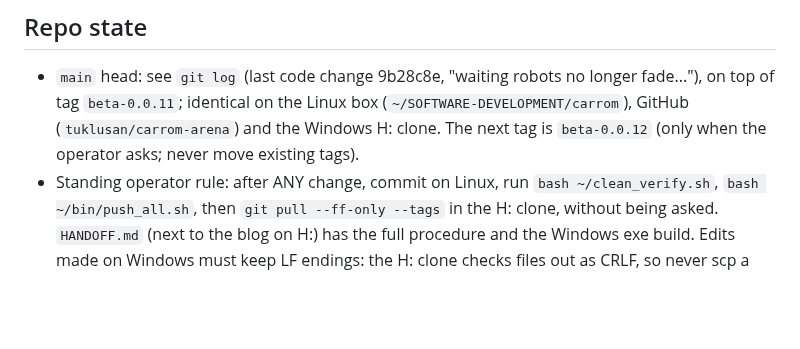
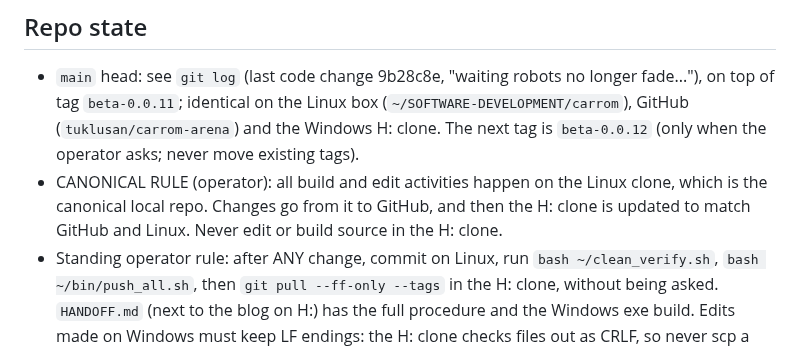
Before and after one commit to tuklusan/carrom-arena, a Markdown page: RESUME.md, the part around the change. Drawn GitHub-style; blank space fills up the shorter version.

Commit message:
RESUME: canonical rule, all edits and builds on the Linux clone

```diff
--- a/RESUME.md
+++ b/RESUME.md
@@ -4,6 +4,7 @@
 
 ## Repo state
 - `main` head: see `git log` (last code change 9b28c8e, "waiting robots no longer fade..."), on top of tag `beta-0.0.11`; identical on the Linux box (`~/SOFTWARE-DEVELOPMENT/carrom`), GitHub (`tuklusan/carrom-arena`) and the Windows H: clone. The next tag is `beta-0.0.12` (only when the operator asks; never move existing tags).
+- CANONICAL RULE (operator): all build and edit activities happen on the Linux clone, which is the canonical local repo. Changes go from it to GitHub, and then the H: clone is updated to match GitHub and Linux. Never edit or build source in the H: clone.
 - Standing operator rule: after ANY change, commit on Linux, run `bash ~/clean_verify.sh`, `bash ~/bin/push_all.sh`, then `git pull --ff-only --tags` in the H: clone, without being asked. `HANDOFF.md` (next to the blog on H:) has the full procedure and the Windows exe build. Edits made on Windows must keep LF endings: the H: clone checks files out as CRLF, so never scp a Windows-side file over a Linux one without converting it.
 - The Linux box is ephemeral. "Push" means `bash ~/bin/push_all.sh` (GitHub + the guard against secrets) and then fast-forwarding the H: clone. The blog lives at `H:\My Documents\SOFTWARE-DEVELOPMENT\Carrom\SANYALnet-Labs-Dev-Blog.md` and is kept up to date as a story for a future blog post (no secrets).
 - Latest Windows 11 build for the operator: `build_fresh\carrom_arena_6f2acc2-anim.exe` on H: (always a new name per build).
```
